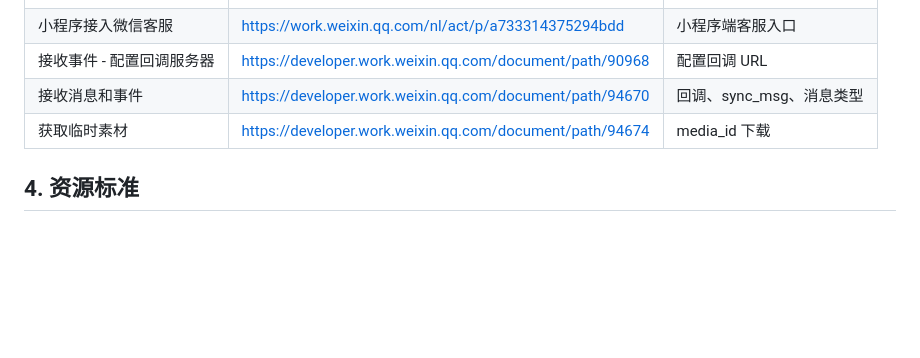
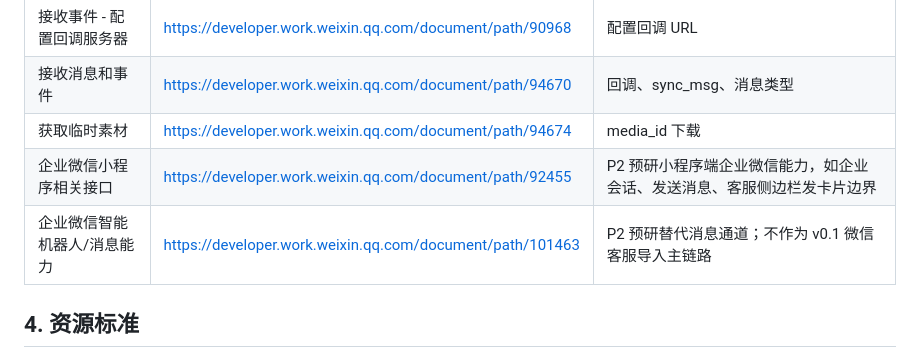
Before and after one commit to gst0102/teamBuy, a Markdown page: docs/stage2-docs/05-resource-list.md, the part around the change. Rendered like a GitHub page; blank space fills up the shorter version.

```diff
--- a/docs/stage2-docs/05-resource-list.md
+++ b/docs/stage2-docs/05-resource-list.md
@@ -42,6 +42,8 @@
 | 接收事件 - 配置回调服务器 | https://developer.work.weixin.qq.com/document/path/90968 | 配置回调 URL |
 | 接收消息和事件 | https://developer.work.weixin.qq.com/document/path/94670 | 回调、sync_msg、消息类型 |
 | 获取临时素材 | https://developer.work.weixin.qq.com/document/path/94674 | media_id 下载 |
+| 企业微信小程序相关接口 | https://developer.work.weixin.qq.com/document/path/92455 | P2 预研小程序端企业微信能力，如企业会话、发送消息、客服侧边栏发卡片边界 |
+| 企业微信智能机器人/消息能力 | https://developer.work.weixin.qq.com/document/path/101463 | P2 预研替代消息通道；不作为 v0.1 微信客服导入主链路 |
 
 ## 4. 资源标准
 
```
Also changed, not shown: docs/stage2-docs/03-tech-spec.md (+4 -0 lines).
